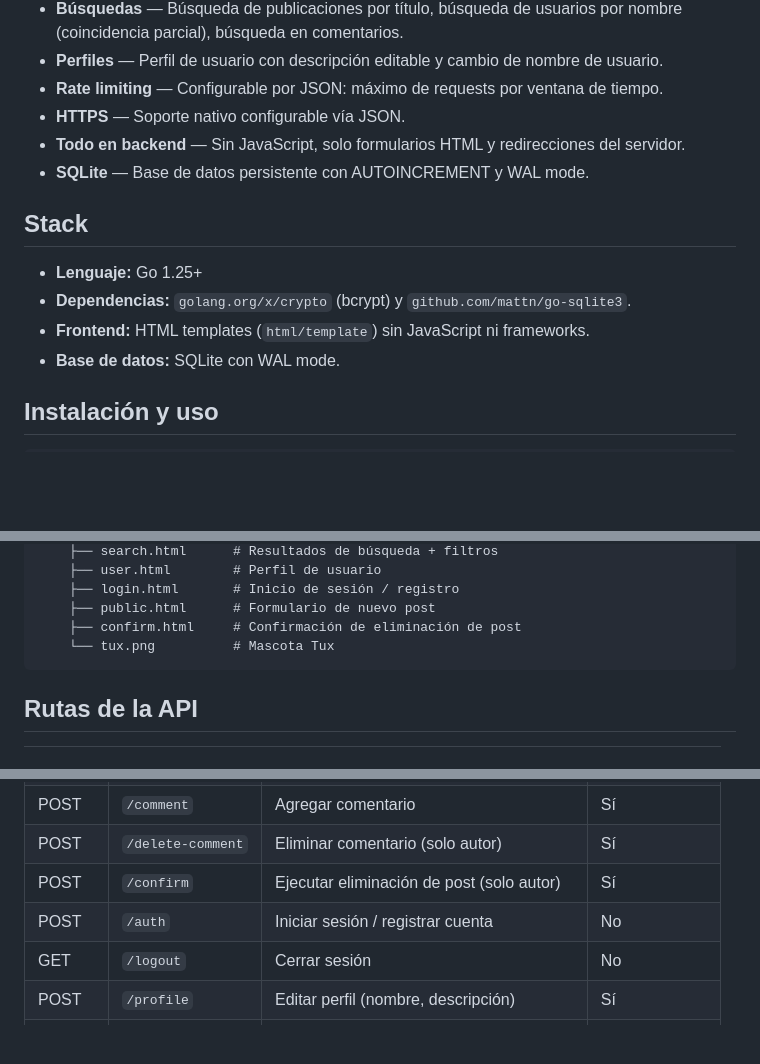
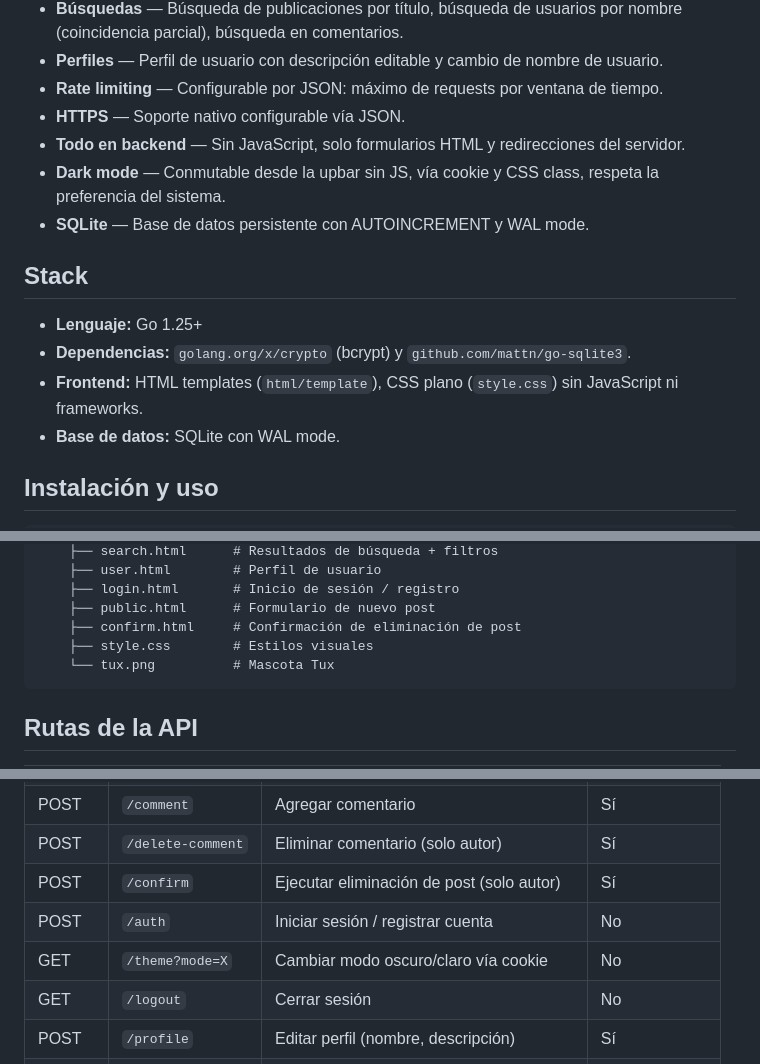
Before and after one commit to Qmaker-programmer/linuxforum, a Markdown page: README.md, 3 parts joined by grey strips. Rendered like a GitHub page; blank space fills up the shorter version.

Commit message:
README: documentar dark mode, style.css y ruta /theme

````diff
--- a/README.md
+++ b/README.md
@@ -16,13 +16,14 @@ Un foro minimalista y autónomo escrito en Go, con SQLite, sesiones por cookie,
 - **Rate limiting** — Configurable por JSON: máximo de requests por ventana de tiempo.
 - **HTTPS** — Soporte nativo configurable vía JSON.
 - **Todo en backend** — Sin JavaScript, solo formularios HTML y redirecciones del servidor.
+- **Dark mode** — Conmutable desde la upbar sin JS, vía cookie y CSS class, respeta la preferencia del sistema.
 - **SQLite** — Base de datos persistente con AUTOINCREMENT y WAL mode.
 
 ## Stack
 
 - **Lenguaje:** Go 1.25+
 - **Dependencias:** `golang.org/x/crypto` (bcrypt) y `github.com/mattn/go-sqlite3`.
-- **Frontend:** HTML templates (`html/template`) sin JavaScript ni frameworks.
+- **Frontend:** HTML templates (`html/template`), CSS plano (`style.css`) sin JavaScript ni frameworks.
 - **Base de datos:** SQLite con WAL mode.
 
 ## Instalación y uso
@@ -75,6 +76,7 @@ linuxforum/
     ├── login.html       # Inicio de sesión / registro
     ├── public.html      # Formulario de nuevo post
     ├── confirm.html     # Confirmación de eliminación de post
+    ├── style.css        # Estilos visuales
     └── tux.png          # Mascota Tux
 ```
 
@@ -94,6 +96,7 @@ linuxforum/
 | POST   | `/delete-comment` | Eliminar comentario (solo autor)          | Sí            |
 | POST   | `/confirm`        | Ejecutar eliminación de post (solo autor) | Sí            |
 | POST   | `/auth`           | Iniciar sesión / registrar cuenta         | No            |
+| GET    | `/theme?mode=X`   | Cambiar modo oscuro/claro vía cookie      | No            |
 | GET    | `/logout`         | Cerrar sesión                             | No            |
 | POST   | `/profile`        | Editar perfil (nombre, descripción)       | Sí            |
 | POST   | `/save`           | Guardar post como favorito                | Sí            |
````
